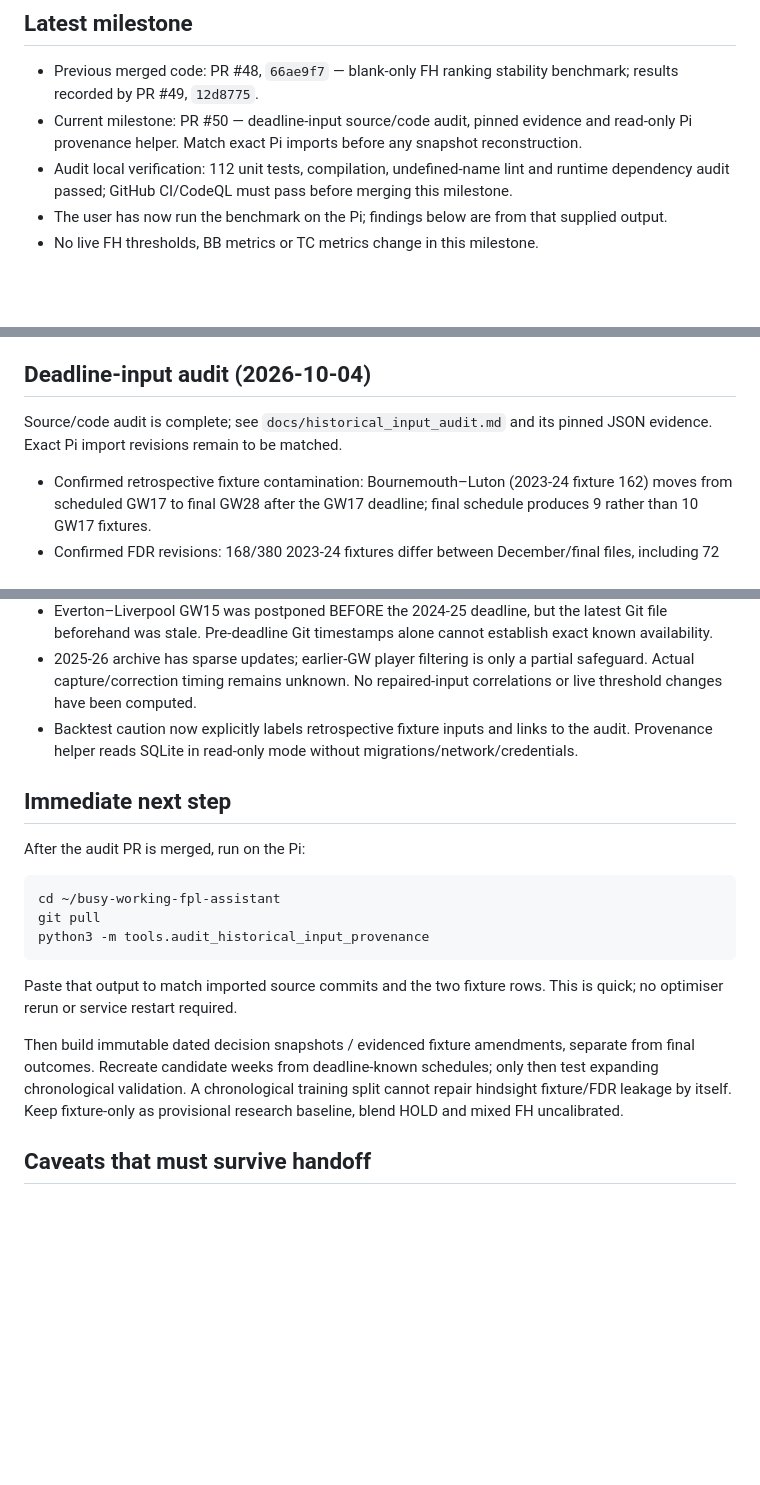
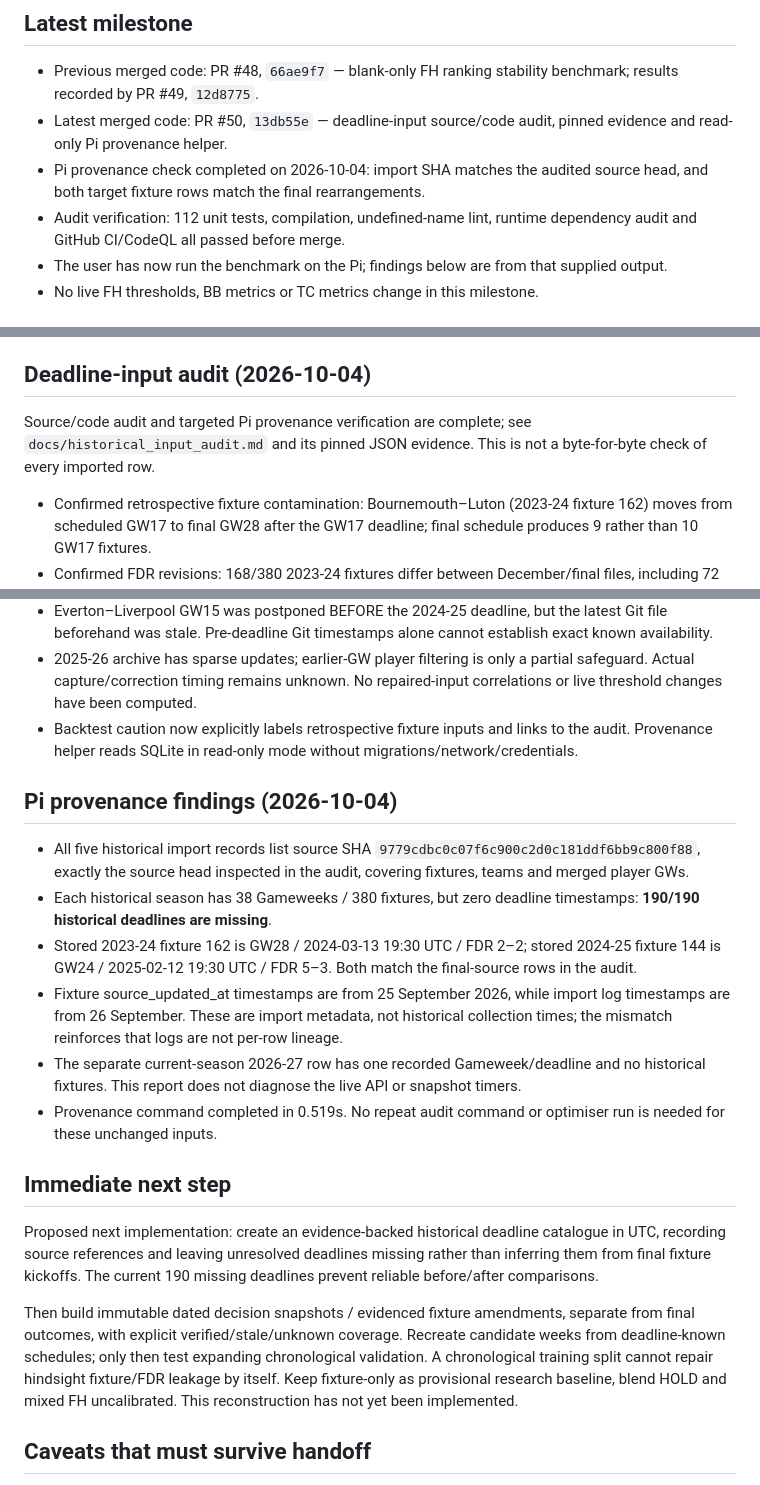
Before and after one commit to DansJavaStuff/busy-working-fpl-assistant, a Markdown page: current_status.md, 3 parts joined by grey strips. Rendered like a GitHub page; blank space fills up the shorter version.

````diff
--- a/current_status.md
+++ b/current_status.md
@@ -15,8 +15,9 @@ Durable handoff for `DansJavaStuff/busy-working-fpl-assistant`. Read this first
 ## Latest milestone
 
 - Previous merged code: PR #48, `66ae9f7` — blank-only FH ranking stability benchmark; results recorded by PR #49, `12d8775`.
-- Current milestone: PR #50 — deadline-input source/code audit, pinned evidence and read-only Pi provenance helper. Match exact Pi imports before any snapshot reconstruction.
-- Audit local verification: 112 unit tests, compilation, undefined-name lint and runtime dependency audit passed; GitHub CI/CodeQL must pass before merging this milestone.
+- Latest merged code: PR #50, `13db55e` — deadline-input source/code audit, pinned evidence and read-only Pi provenance helper.
+- Pi provenance check completed on 2026-10-04: import SHA matches the audited source head, and both target fixture rows match the final rearrangements.
+- Audit verification: 112 unit tests, compilation, undefined-name lint, runtime dependency audit and GitHub CI/CodeQL all passed before merge.
 - The user has now run the benchmark on the Pi; findings below are from that supplied output.
 - No live FH thresholds, BB metrics or TC metrics change in this milestone.
 
@@ -60,7 +61,7 @@ Report additions:
 
 ## Deadline-input audit (2026-10-04)
 
-Source/code audit is complete; see `docs/historical_input_audit.md` and its pinned JSON evidence. Exact Pi import revisions remain to be matched.
+Source/code audit and targeted Pi provenance verification are complete; see `docs/historical_input_audit.md` and its pinned JSON evidence. This is not a byte-for-byte check of every imported row.
 
 - Confirmed retrospective fixture contamination: Bournemouth–Luton (2023-24 fixture 162) moves from scheduled GW17 to final GW28 after the GW17 deadline; final schedule produces 9 rather than 10 GW17 fixtures.
 - Confirmed FDR revisions: 168/380 2023-24 fixtures differ between December/final files, including 72 assigned to completed GW1–16.
@@ -69,19 +70,20 @@ Source/code audit is complete; see `docs/historical_input_audit.md` and its pinn
 - 2025-26 archive has sparse updates; earlier-GW player filtering is only a partial safeguard. Actual capture/correction timing remains unknown. No repaired-input correlations or live threshold changes have been computed.
 - Backtest caution now explicitly labels retrospective fixture inputs and links to the audit. Provenance helper reads SQLite in read-only mode without migrations/network/credentials.
 
+## Pi provenance findings (2026-10-04)
+
+- All five historical import records list source SHA `9779cdbc0c07f6c900c2d0c181ddf6bb9c800f88`, exactly the source head inspected in the audit, covering fixtures, teams and merged player GWs.
+- Each historical season has 38 Gameweeks / 380 fixtures, but zero deadline timestamps: **190/190 historical deadlines are missing**.
+- Stored 2023-24 fixture 162 is GW28 / 2024-03-13 19:30 UTC / FDR 2–2; stored 2024-25 fixture 144 is GW24 / 2025-02-12 19:30 UTC / FDR 5–3. Both match the final-source rows in the audit.
+- Fixture source_updated_at timestamps are from 25 September 2026, while import log timestamps are from 26 September. These are import metadata, not historical collection times; the mismatch reinforces that logs are not per-row lineage.
+- The separate current-season 2026-27 row has one recorded Gameweek/deadline and no historical fixtures. This report does not diagnose the live API or snapshot timers.
+- Provenance command completed in 0.519s. No repeat audit command or optimiser run is needed for these unchanged inputs.
+
 ## Immediate next step
 
-After the audit PR is merged, run on the Pi:
+Proposed next implementation: create an evidence-backed historical deadline catalogue in UTC, recording source references and leaving unresolved deadlines missing rather than inferring them from final fixture kickoffs. The current 190 missing deadlines prevent reliable before/after comparisons.
 
-```bash
-cd ~/busy-working-fpl-assistant
-git pull
-python3 -m tools.audit_historical_input_provenance
-```
-
-Paste that output to match imported source commits and the two fixture rows. This is quick; no optimiser rerun or service restart required.
-
-Then build immutable dated decision snapshots / evidenced fixture amendments, separate from final outcomes. Recreate candidate weeks from deadline-known schedules; only then test expanding chronological validation. A chronological training split cannot repair hindsight fixture/FDR leakage by itself. Keep fixture-only as provisional research baseline, blend HOLD and mixed FH uncalibrated.
+Then build immutable dated decision snapshots / evidenced fixture amendments, separate from final outcomes, with explicit verified/stale/unknown coverage. Recreate candidate weeks from deadline-known schedules; only then test expanding chronological validation. A chronological training split cannot repair hindsight fixture/FDR leakage by itself. Keep fixture-only as provisional research baseline, blend HOLD and mixed FH uncalibrated. This reconstruction has not yet been implemented.
 
 ## Caveats that must survive handoff
 
````
Also changed, not shown: docs/historical_input_audit.md (+13 -1 lines).
